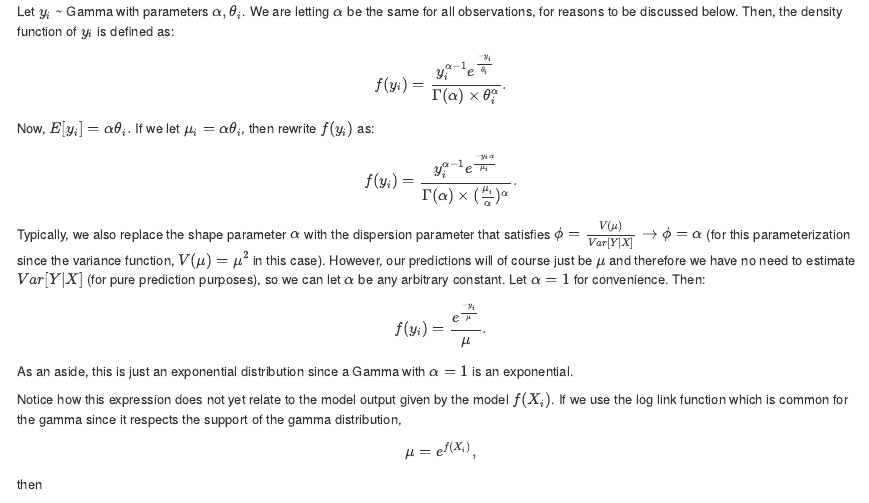
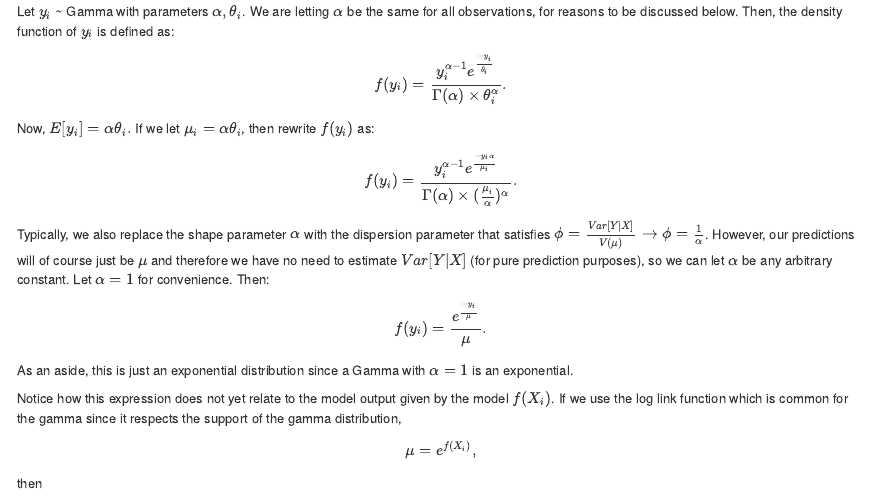
Before and after one commit to braydentang1/BetaGradientBoosting, an R Markdown document (derivation.rmd): the page in a window 1100 px wide, from 570 px down. The pictures show the output file derivation.html that the author committed with the source, opened offline.

Commit message:
fix dispersion parmeter derivation.

```diff
--- a/derivation.rmd
+++ b/derivation.rmd
@@ -32,7 +32,7 @@ Now, $E[y_{i}] = \alpha \theta_{i}.$ If we let $\mu_{i} = \alpha \theta_{i}$, th
 
 $$f(y_{i}) = \frac{y_{i}^{\alpha-1} e^{\frac{-y_{i} \alpha}{\mu_{i}}}}{\Gamma(\alpha) \times (\frac{\mu_{i}}{\alpha})^{\alpha}}.$$
 
-Typically, we also replace the shape parameter $\alpha$ with the dispersion parameter that satisfies $\phi = \frac{V(\mu)}{Var[Y | X]} \rightarrow \phi = \alpha$ (for this parameterization since the variance function, $V(\mu) = \mu^2$ in this case). However, our predictions will of course just be $\mu$ and therefore we have no need to estimate $Var[Y | X]$ (for pure prediction purposes), so we can let $\alpha$ be any arbitrary constant. Let $\alpha = 1$ for convenience. Then:
+Typically, we also replace the shape parameter $\alpha$ with the dispersion parameter that satisfies $\phi = \frac{Var[Y | X]}{V(\mu)} \rightarrow \phi = \frac{1}{\alpha}$. However, our predictions will of course just be $\mu$ and therefore we have no need to estimate $Var[Y | X]$ (for pure prediction purposes), so we can let $\alpha$ be any arbitrary constant. Let $\alpha = 1$ for convenience. Then:
 
 $$f(y_{i}) = \frac{e^{\frac{-y_{i}}{\mu}}}{\mu}.$$ As an aside, this is just an exponential distribution since a Gamma with $\alpha = 1$ is an exponential.
 
```
Also changed, not shown: derivation.html.
